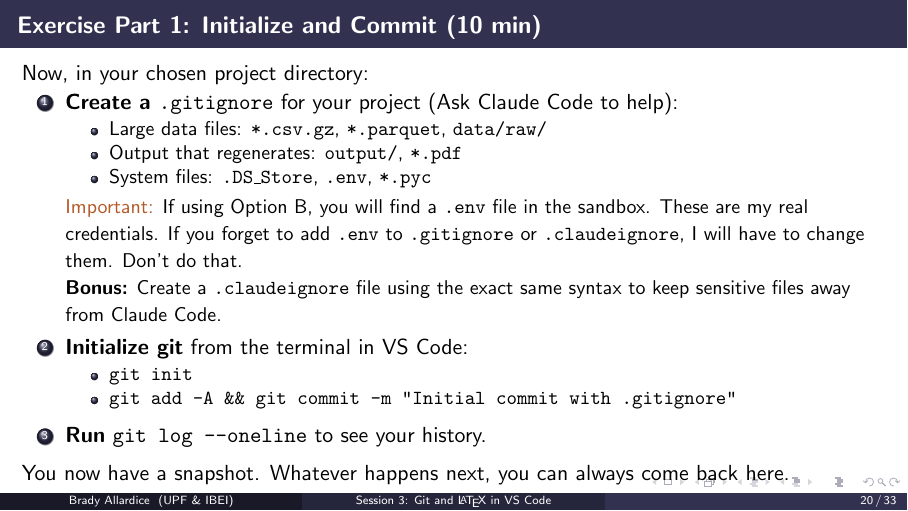
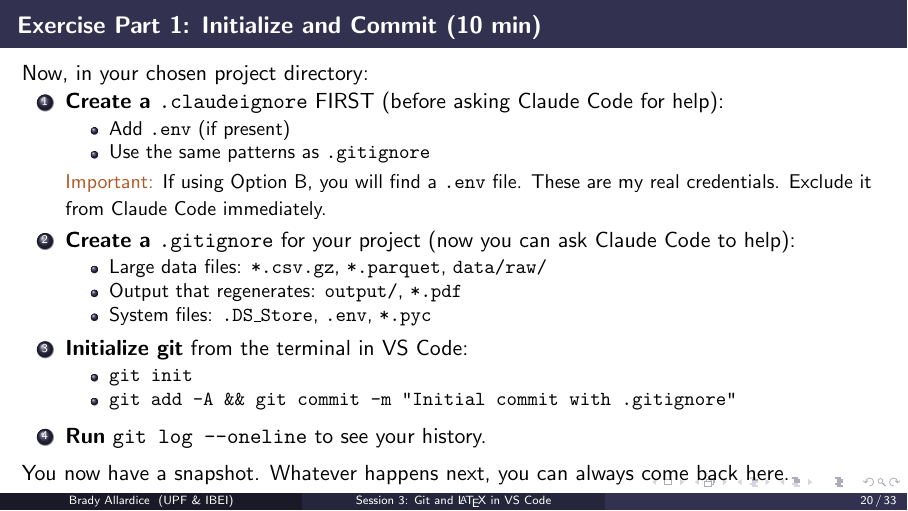
Before and after one commit to bradyallardice/claude-code-workshop, LaTeX slides (slides/session3_slides.tex): page 20 of 33. Compiled offline with pdfLaTeX.

Commit message:
Prioritize .claudeignore creation before Claude Code help

```diff
--- a/slides/session3_slides.tex
+++ b/slides/session3_slides.tex
@@ -507,16 +507,21 @@ results/
   Now, in your chosen project directory:
 
   \begin{enumerate}
-    \item \textbf{Create a \texttt{.gitignore}} for your project (Ask Claude Code to help):
+    \item \textbf{Create a \texttt{.claudeignore}} FIRST (before asking Claude Code for help):
+    \begin{itemize}
+      \item Add \texttt{.env} (if present)
+      \item Use the same patterns as \texttt{.gitignore}
+    \end{itemize}
+
+    {\small \alert{Important:} If using Option B, you will find a \texttt{.env} file. These are my real credentials. Exclude it from Claude Code immediately.}
+
+    \vspace{0.2em}
+    \item \textbf{Create a \texttt{.gitignore}} for your project (now you can ask Claude Code to help):
     \begin{itemize}
       \item Large data files: \texttt{*.csv.gz}, \texttt{*.parquet}, \texttt{data/raw/}
       \item Output that regenerates: \texttt{output/}, \texttt{*.pdf}
       \item System files: \texttt{.DS\_Store}, \texttt{.env}, \texttt{*.pyc}
     \end{itemize}
-
-    {\small \alert{Important:} If using Option B, you will find a \texttt{.env} file in the sandbox. These are my real credentials. If you forget to add \texttt{.env} to \texttt{.gitignore} or \texttt{.claudeignore}, I will have to change them. Don't do that.}
-
-    {\small \textbf{Bonus:} Create a \texttt{.claudeignore} file using the exact same syntax to keep sensitive files away from Claude Code.}
 
     \vspace{0.2em}
     \item \textbf{Initialize git} from the terminal in VS Code:
```
Also changed, not shown: slides/session3_slides.pdf.
